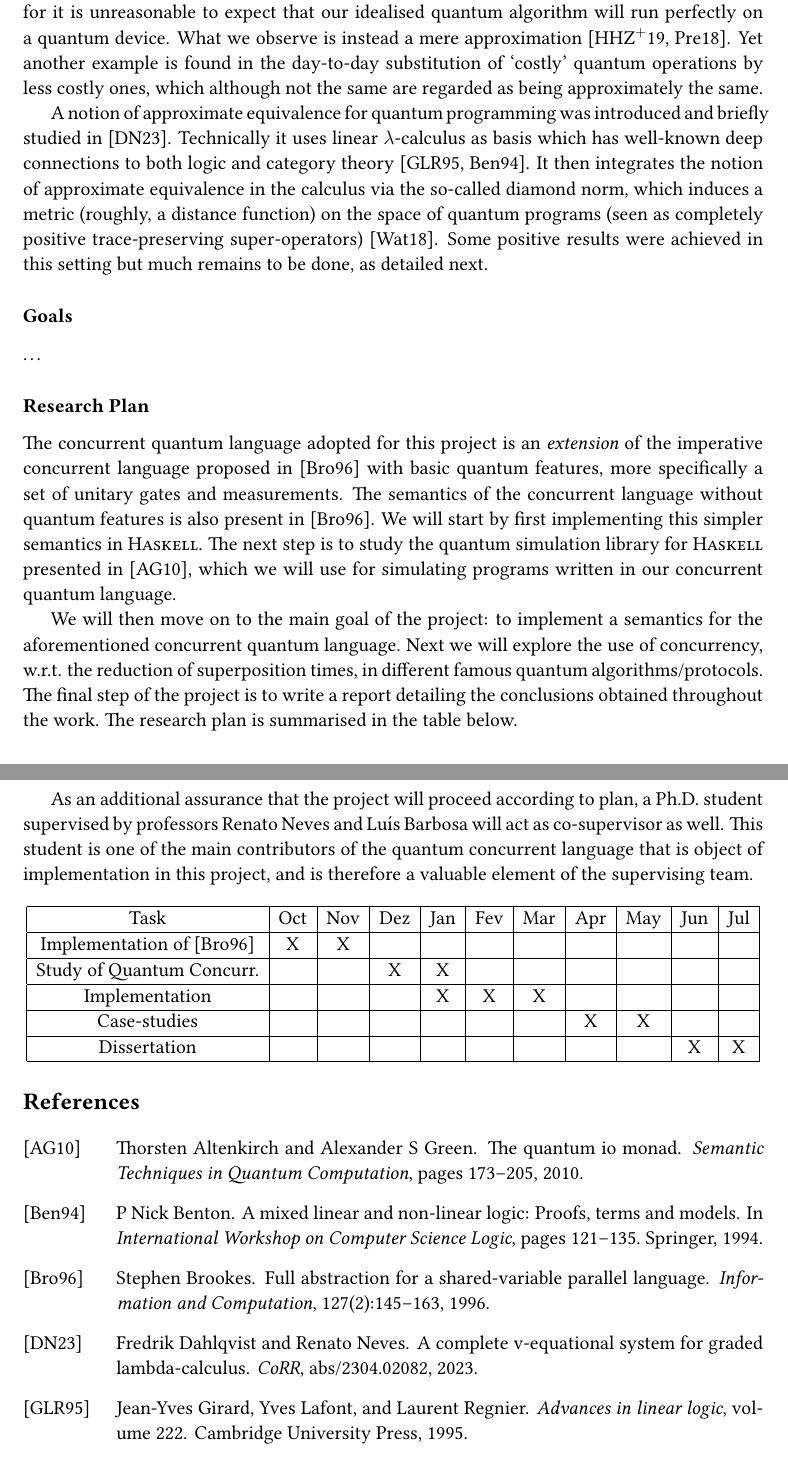
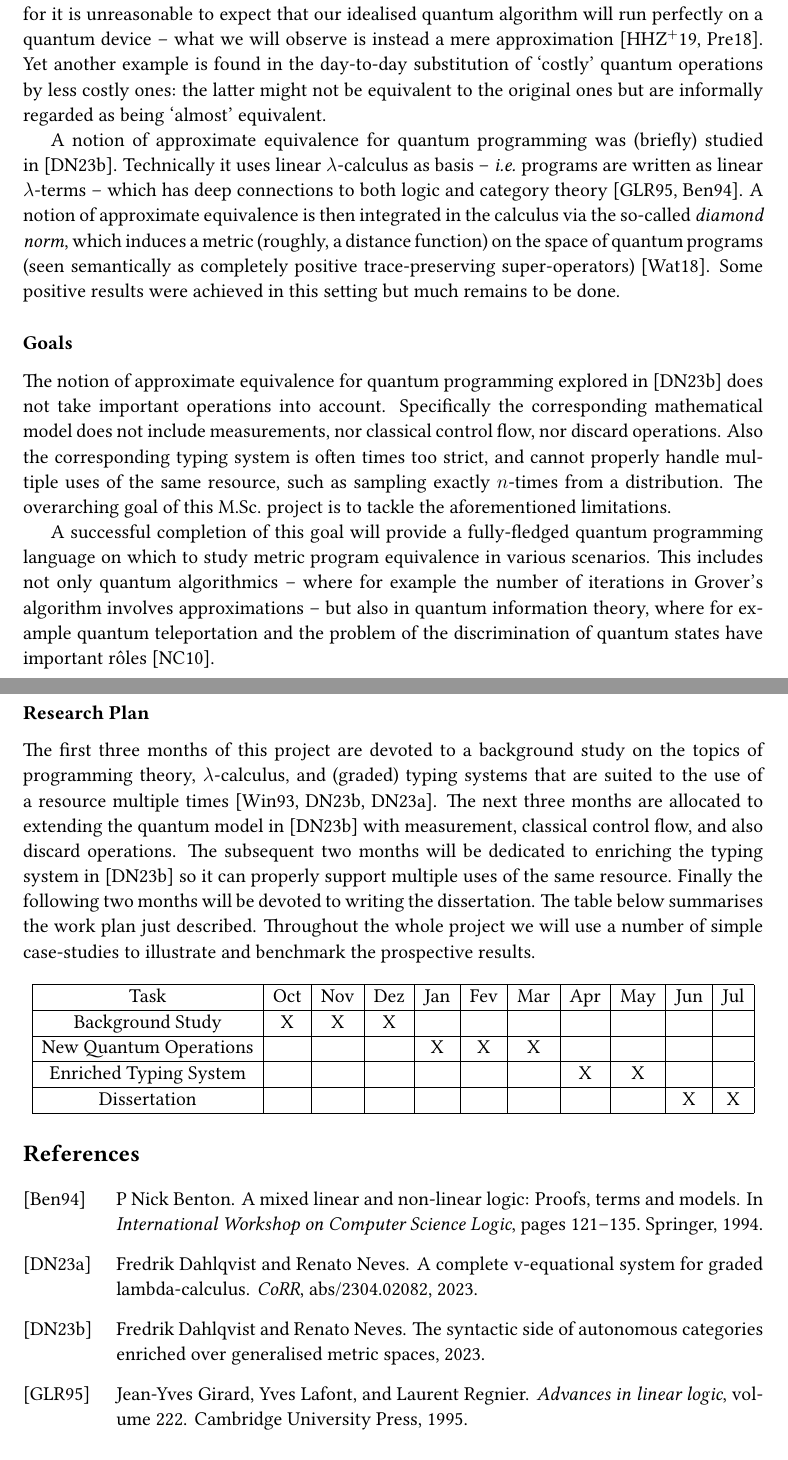
Before and after one commit to BrunaMSalgado/Msc_Bruna_23-24, a LaTeX document (project/project.tex): two parts of pages 1 and 2 of 2, joined at a grey line, cut so that both start at the same text. Compiled offline with pdfLaTeX.

Commit message:
MSc plan

```diff
--- a/project/project.tex
+++ b/project/project.tex
@@ -27,6 +16,0 @@ equivalence~\cite{dahlqvist23b}. Also the central issue of
-quantum decoherence calls for such notions, for it is unreasonable to expect
-that our idealised quantum algorithm will run perfectly on a quantum device.
-What we observe is instead a mere approximation~\cite{han19,preskill18}.  Yet
-another example is found in the day-to-day substitution of `costly' quantum
-operations by less costly ones, which although not the same are regarded as
-being approximately the same.
@@ -33,54 +26,66 @@ being approximately the same.
+equivalence~\cite{dahlqvist23b}. Also the central issue of quantum decoherence
+calls for such notions, for it is unreasonable to expect that our idealised
+quantum algorithm will run perfectly on a quantum device --  what we will
+observe is instead a mere approximation~\cite{han19,preskill18}.  Yet another
+example is found in the day-to-day substitution of `costly' quantum operations
+by less costly ones: the latter might not be equivalent to the original ones
+but are informally regarded as being `almost' equivalent.
 
-A notion of approximate equivalence for quantum programming was introduced and
-briefly studied in~\cite{dahlqvist23b}. Technically it uses linear
-$\lambda$-calculus as basis which has well-known deep connections to both logic
-and category theory~\cite{girard95,benton94}. It then integrates the notion of
-approximate equivalence in the calculus via the so-called diamond norm, which
-induces a metric (roughly, a distance function) on the space of quantum
-programs (seen as completely positive trace-preserving
+A notion of approximate equivalence for quantum programming was (briefly)
+studied in~\cite{dahlqvist23}. Technically it uses linear $\lambda$-calculus as
+basis -- \emph{i.e.} programs are written as linear $\lambda$-terms -- which has
+ deep connections to both logic and category
+theory~\cite{girard95,benton94}. A notion of approximate equivalence is then
+integrated in the calculus via the so-called \emph{diamond norm}, which induces a
+metric (roughly, a distance function) on the space of quantum programs (seen
+semantically as completely positive trace-preserving
 super-operators)~\cite{watrous18}. Some positive results were achieved in this
-setting but much remains to be done, as detailed next.
+setting but much remains to be done.
 
 \subsection*{Goals}
 
-\dots
+The notion of approximate equivalence for quantum programming explored
+in~\cite{dahlqvist23} does not take important operations into account.
+Specifically the corresponding mathematical model does not include
+measurements, nor classical control flow, nor discard operations. Also the
+corresponding typing system is often times too strict, and cannot properly
+handle multiple uses of the same resource, such as sampling exactly $n$-times
+from a distribution.  The overarching goal of this M.Sc. project is to tackle
+the aforementioned limitations.
+
+A successful completion of this goal will provide a fully-fledged quantum
+programming language on which to study metric program equivalence in various
+scenarios. This includes not only quantum algorithmics -- where for example the
+number of iterations in Grover's algorithm involves approximations -- but also
+in quantum information theory, where for example quantum teleportation and the
+problem of the discrimination of quantum states have important
+rôles~\cite{nielsen_chuang_2010}.
+
 \subsection*{Research Plan}
 
-The concurrent quantum language adopted for this project is an \emph{extension}
-of the imperative concurrent language proposed in~\cite{brookes96} with basic
-quantum features, more specifically a set of unitary gates and measurements.
-The semantics of the concurrent language without quantum features is also
-present in~\cite{brookes96}. We will start by first implementing this simpler
-semantics in \textsc{Haskell}.  The next step is to study the quantum
-simulation library for \textsc{Haskell} presented in~\cite{altenkirch10}, which
-we will use for simulating programs written in our concurrent quantum
-language.
-
-We will then move on to the main goal of the project: to implement a semantics
-for the aforementioned concurrent quantum language. Next we will explore the
-use of concurrency, w.r.t. the reduction of superposition times, in different
-famous quantum algorithms/protocols.  The final step of the project is to write
-a report detailing the conclusions obtained throughout the work. The research
-plan is summarised in the table below.
-
-As an additional assurance that the project will proceed according to plan, a Ph.D.
-student supervised by professors Renato Neves and Luís Barbosa will act as
-co-supervisor as well. This student is one of the main contributors of the
-quantum concurrent language that is object of implementation in this project,
-and is therefore a valuable element of the supervising team.
+The first three months of this project are devoted to a background study on the
+topics of programming theory, $\lambda$-calculus, and (graded) typing systems
+that are suited to the use of a resource multiple
+times~\cite{winskel93,dahlqvist23,dahlqvist23b}. The next three months are
+allocated to extending the quantum model in~\cite{dahlqvist23} with
+measurement, classical control flow, and also discard operations. The subsequent two
+months will be dedicated to enriching the typing system in~\cite{dahlqvist23}
+so it can properly support multiple uses of the same resource. Finally the
+following two months will be devoted to writing the dissertation. The table below
+summarises the work plan just described. Throughout the whole project we will
+use a number of simple case-studies to illustrate and benchmark the prospective
+results.
 
 \begin{center}
 \begin{tabular}{ | c | c | c | c | c | c | c | c | c | c | c | }
   \hline
   Task & Oct & Nov & Dez & Jan & Fev & Mar & Apr & May & Jun & Jul \\
   \hline
-  Implementation of~\cite{brookes96} & X & X &  & & & & & & & \\
+  Background Study & X & X & X & & & & & & & \\
   \hline
-  Study of Quantum Concurr.  & & & X & X  & & & & & & \\
+  New Quantum Operations  & & & & X  & X & X & & & & \\
   \hline
-  Implementation & & & & X  & X & X & & & & \\
-  \hline
-  Case-studies & & & &  & & & X & X & & \\
+  Enriched Typing System & & & &  & & & X & X & & \\
   \hline
   Dissertation & & & &  & & & & & X & X \\
   \hline
```
Also changed, not shown: project/project.tex (21 more changed lines).
